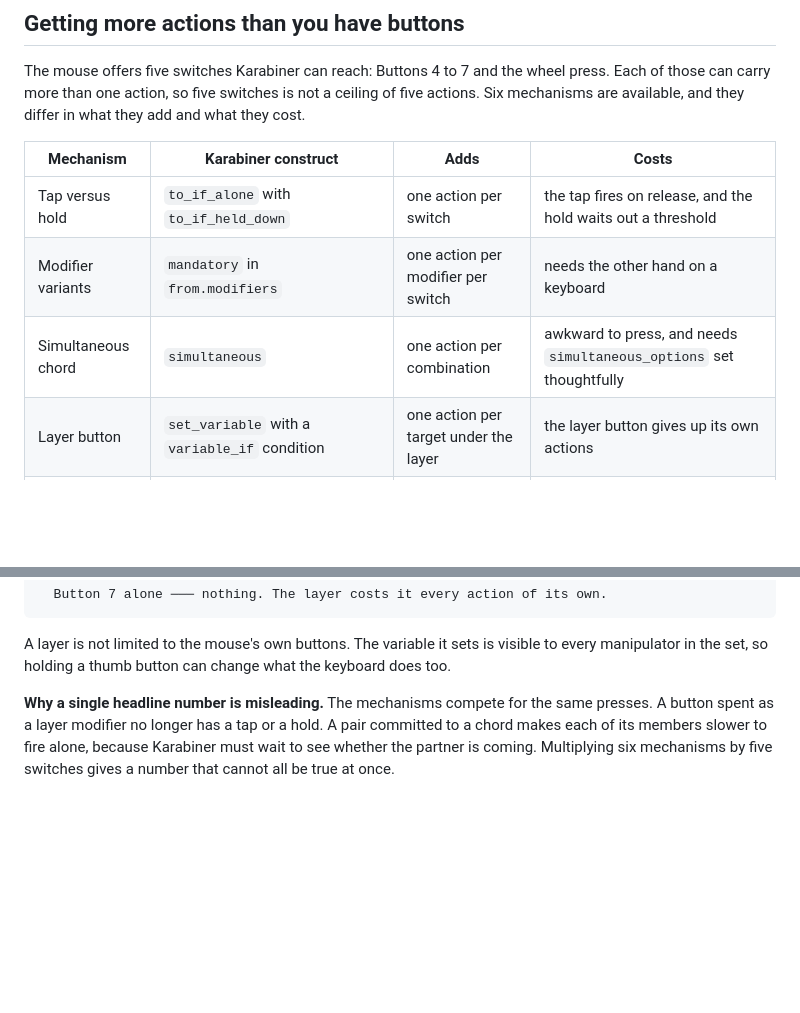
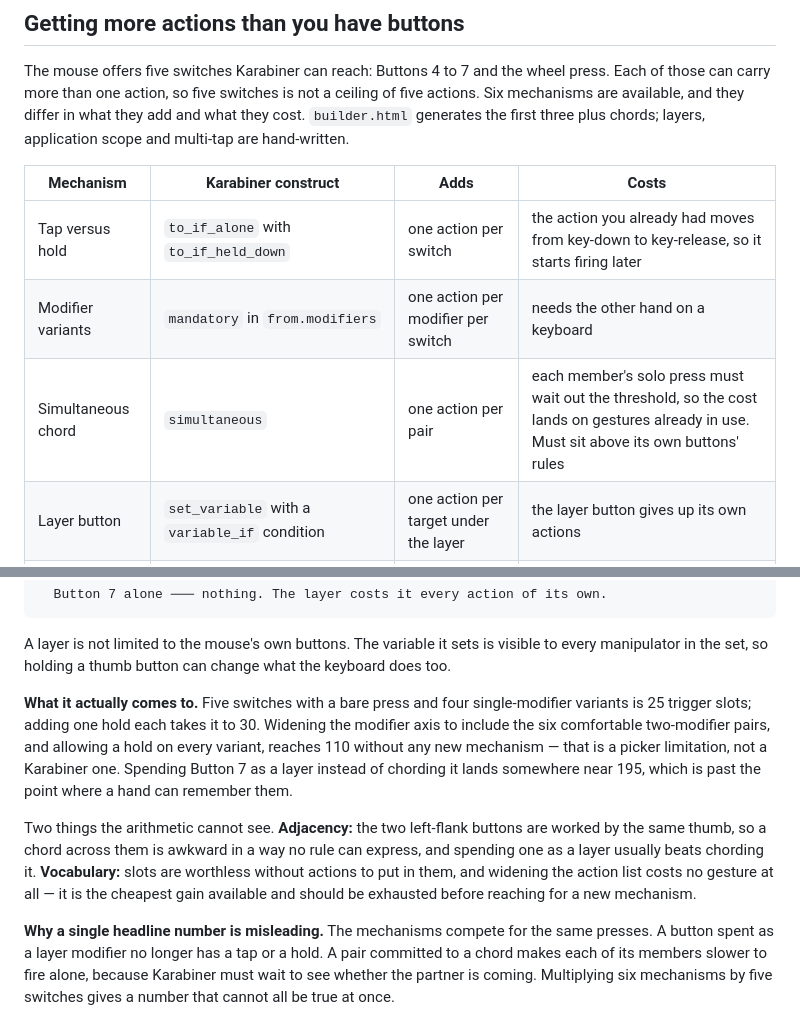
Before and after one commit to CharlieAvocado/retro-r8-macmap, a Markdown page: NOTES.md, 2 parts joined by grey strips. Rendered like a GitHub page; blank space fills up the shorter version.

Commit message:
Say what hold and chords cost, and what the arithmetic comes to
Two cost cells were too soft. Assigning a hold does not simply add a
slot: it moves the action already there from key-down to key-release, so
the press you had starts firing later. A chord makes each member's solo
press wait out the threshold, so its cost lands on gestures already in
use, and it has to sit above its own buttons' rules or it can never
fire.

Record the counts too: 25 trigger slots before hold, 30 after, 110 if
the modifier axis were widened to comfortable pairs, and around 195 with
a layer. The 110 figure matters because it needs no new mechanism — it
is a picker limitation rather than a Karabiner one.

And the two things the arithmetic cannot see: the left-flank pair shares
a thumb, and slots are worthless without actions to fill them.

Co-Authored-By: Claude Opus 5 <noreply@anthropic.com>

```diff
--- a/NOTES.md
+++ b/NOTES.md
@@ -159,12 +159,14 @@ a mouse that has never met the app — or on one that has been factory reset.
 The mouse offers five switches Karabiner can reach: Buttons 4 to 7 and the wheel press.
 Each of those can carry more than one action, so five switches is not a ceiling of five
 actions. Six mechanisms are available, and they differ in what they add and what they cost.
+`builder.html` generates the first three plus chords; layers, application scope and
+multi-tap are hand-written.
 
 | Mechanism | Karabiner construct | Adds | Costs |
 |---|---|---|---|
-| Tap versus hold | `to_if_alone` with `to_if_held_down` | one action per switch | the tap fires on release, and the hold waits out a threshold |
+| Tap versus hold | `to_if_alone` with `to_if_held_down` | one action per switch | the action you already had moves from key-down to key-release, so it starts firing later |
 | Modifier variants | `mandatory` in `from.modifiers` | one action per modifier per switch | needs the other hand on a keyboard |
-| Simultaneous chord | `simultaneous` | one action per combination | awkward to press, and needs `simultaneous_options` set thoughtfully |
+| Simultaneous chord | `simultaneous` | one action per pair | each member's solo press must wait out the threshold, so the cost lands on gestures already in use. Must sit above its own buttons' rules |
 | Layer button | `set_variable` with a `variable_if` condition | one action per target under the layer | the layer button gives up its own actions |
 | Application scope | `frontmost_application_if` | multiplies every action above | one manipulator per application per action |
 | Multi-tap | `to_delayed_action` with a counter variable | one or two per switch | the single tap cannot commit until the window expires |
@@ -192,6 +194,19 @@ Spending a button as a layer instead, which is what makes the wheel reachable:
 
 A layer is not limited to the mouse's own buttons. The variable it sets is visible to every
 manipulator in the set, so holding a thumb button can change what the keyboard does too.
+
+**What it actually comes to.** Five switches with a bare press and four single-modifier
+variants is 25 trigger slots; adding one hold each takes it to 30. Widening the modifier
+axis to include the six comfortable two-modifier pairs, and allowing a hold on every
+variant, reaches 110 without any new mechanism — that is a picker limitation, not a
+Karabiner one. Spending Button 7 as a layer instead of chording it lands somewhere near
+195, which is past the point where a hand can remember them.
+
+Two things the arithmetic cannot see. **Adjacency:** the two left-flank buttons are worked
+by the same thumb, so a chord across them is awkward in a way no rule can express, and
+spending one as a layer usually beats chording it. **Vocabulary:** slots are worthless
+without actions to put in them, and widening the action list costs no gesture at all — it
+is the cheapest gain available and should be exhausted before reaching for a new mechanism.
 
 **Why a single headline number is misleading.** The mechanisms compete for the same
 presses. A button spent as a layer modifier no longer has a tap or a hold. A pair committed
```
Also changed, not shown: RECIPES.md (+4 -3 lines).
